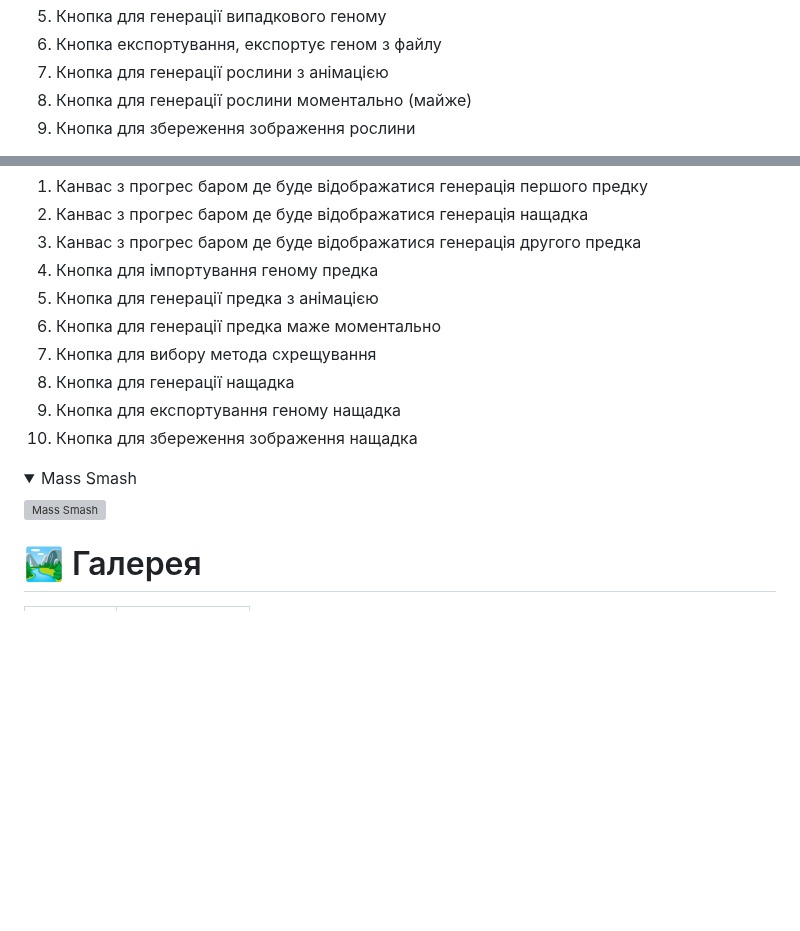
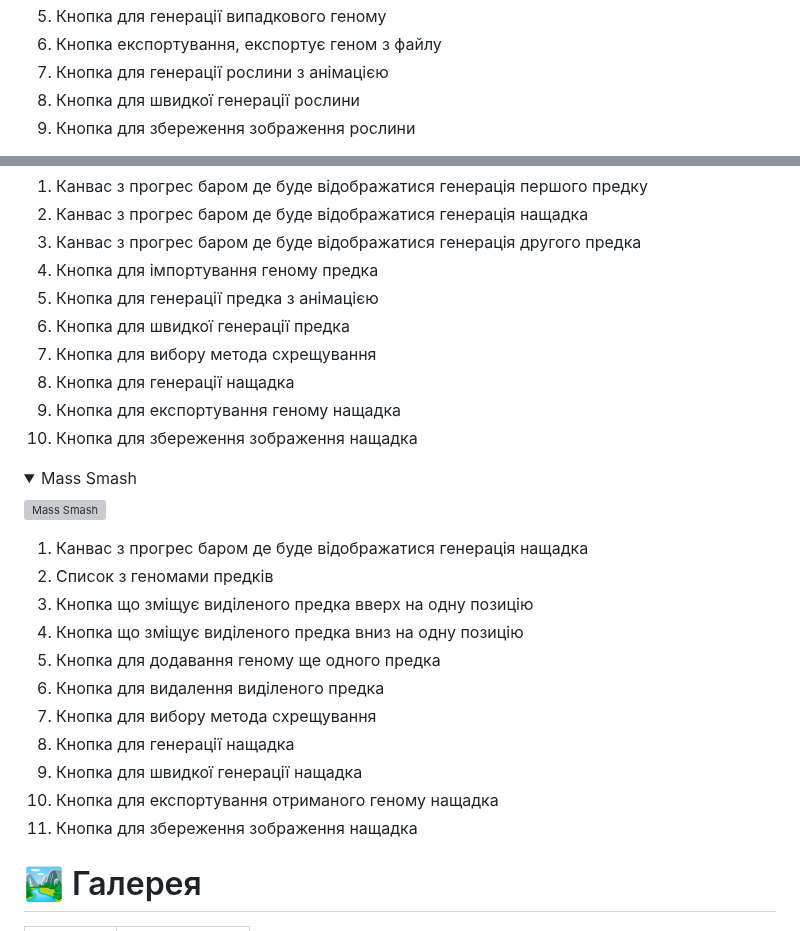
Before and after one commit to codemorphist/DigitalGarden, a Markdown page: README.md, 2 parts joined by grey strips. GitHub-like rendering; folded sections open; blank space fills up the shorter version; grey boxes are pictures that could not be loaded.

Commit message:
Written how to use Mass Smash section

```diff
--- a/README.md
+++ b/README.md
@@ -163,7 +163,7 @@ $ python app
 5. Кнопка для генерації випадкового геному
 6. Кнопка експортування, експортує геном з файлу
 7. Кнопка для генерації рослини з анімацією
-8. Кнопка для генерації рослини моментально (майже)
+8. Кнопка для швидкої генерації рослини
 9. Кнопка для збереження зображення рослини
 
 </details>
@@ -180,7 +180,7 @@ $ python app
 3. Канвас з прогрес баром де буде відображатися генерація другого предка
 4. Кнопка для імпортування геному предка
 5. Кнопка для генерації предка з анімацією
-6. Кнопка для генерації предка маже моментально
+6. Кнопка для швидкої генерації предка
 7. Кнопка для вибору метода схрещування
 8. Кнопка для генерації нащадка
 9. Кнопка для експортування геному нащадка
@@ -195,6 +195,17 @@ $ python app
 
 ![Mass Smash](./mass-smash)
 
+1. Канвас з прогрес баром де буде відображатися генерація нащадка
+2. Список з геномами предків
+3. Кнопка що зміщує виділеного предка вверх на одну позицію
+4. Кнопка що зміщує виділеного предка вниз на одну позицію
+5. Кнопка для додавання геному ще одного предка
+6. Кнопка для видалення виділеного предка
+7. Кнопка для вибору метода схрещування
+8. Кнопка для генерації нащадка
+9. Кнопка для швидкої генерації нащадка
+10. Кнопка для експортування отриманого геному нащадка
+11. Кнопка для збереження зображення нащадка
 
 </details>
 
```
